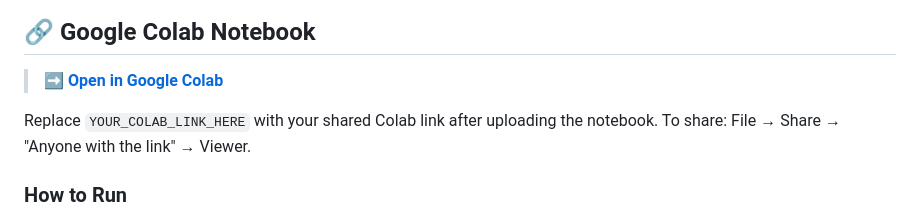
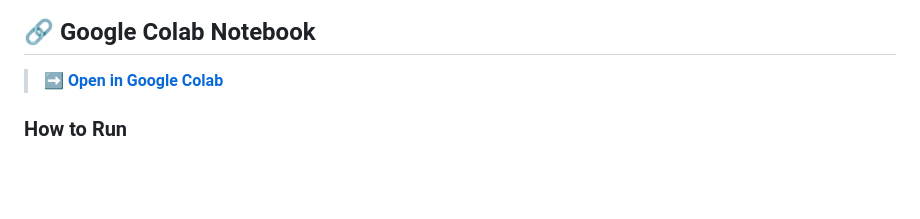
Before and after one commit to shivi0052/NFIP-Flood-Severity, a Markdown page: README.md, the part around the change. Drawn GitHub-style; blank space fills up the shorter version.

Commit message:
Update README to simplify Colab link instructions
Removed instructions for replacing Colab link in README.

```diff
--- a/README.md
+++ b/README.md
@@ -77,8 +77,6 @@ nfip-flood-severity/
 ## 🔗 Google Colab Notebook
 
 > **➡️ [Open in Google Colab](https://colab.research.google.com/drive/1myySw-avWrTSmwQrTm7ytpGIHBkwBy3n?usp=sharing)**
-
-Replace `YOUR_COLAB_LINK_HERE` with your shared Colab link after uploading the notebook. To share: File → Share → "Anyone with the link" → Viewer.
 
 ### How to Run
 
```
